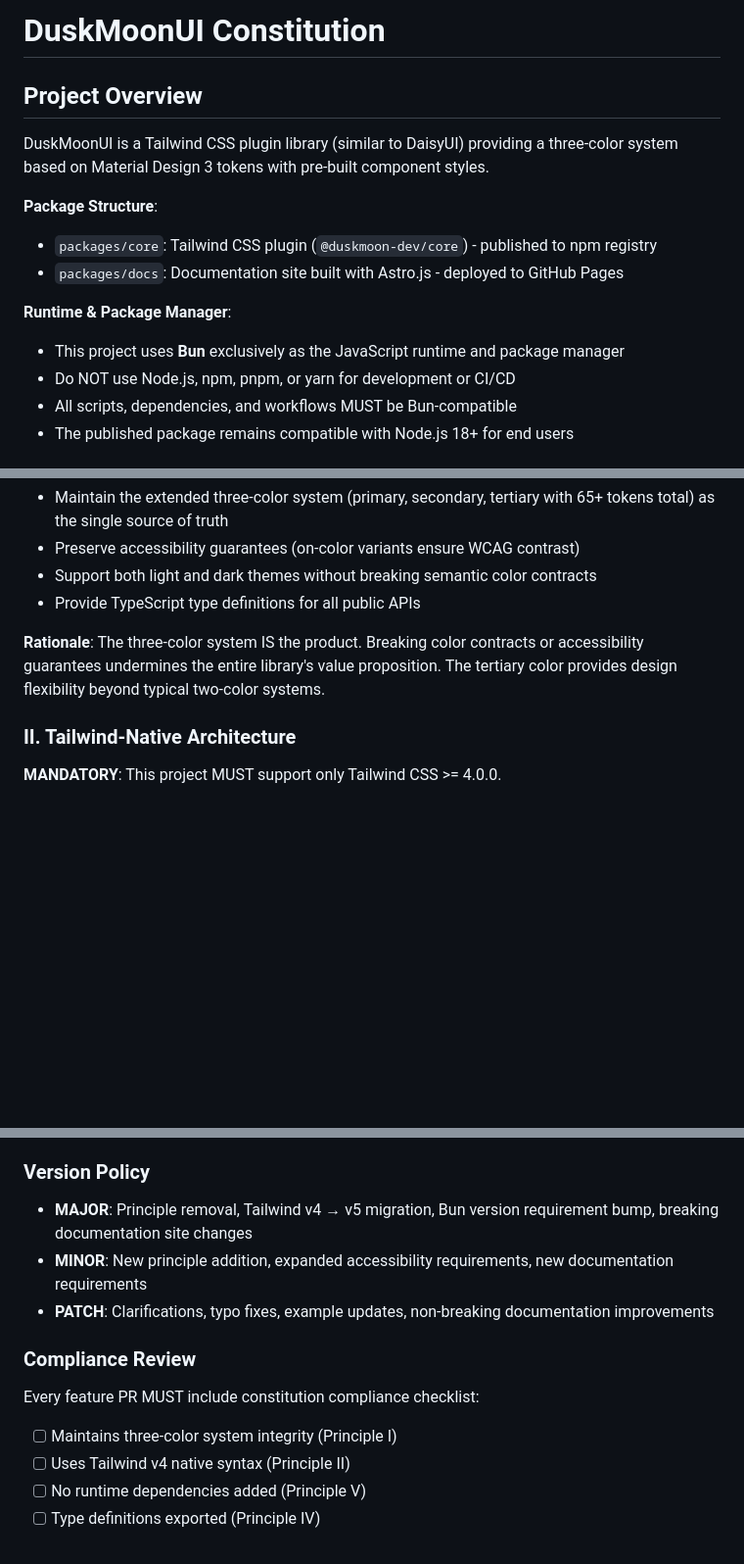
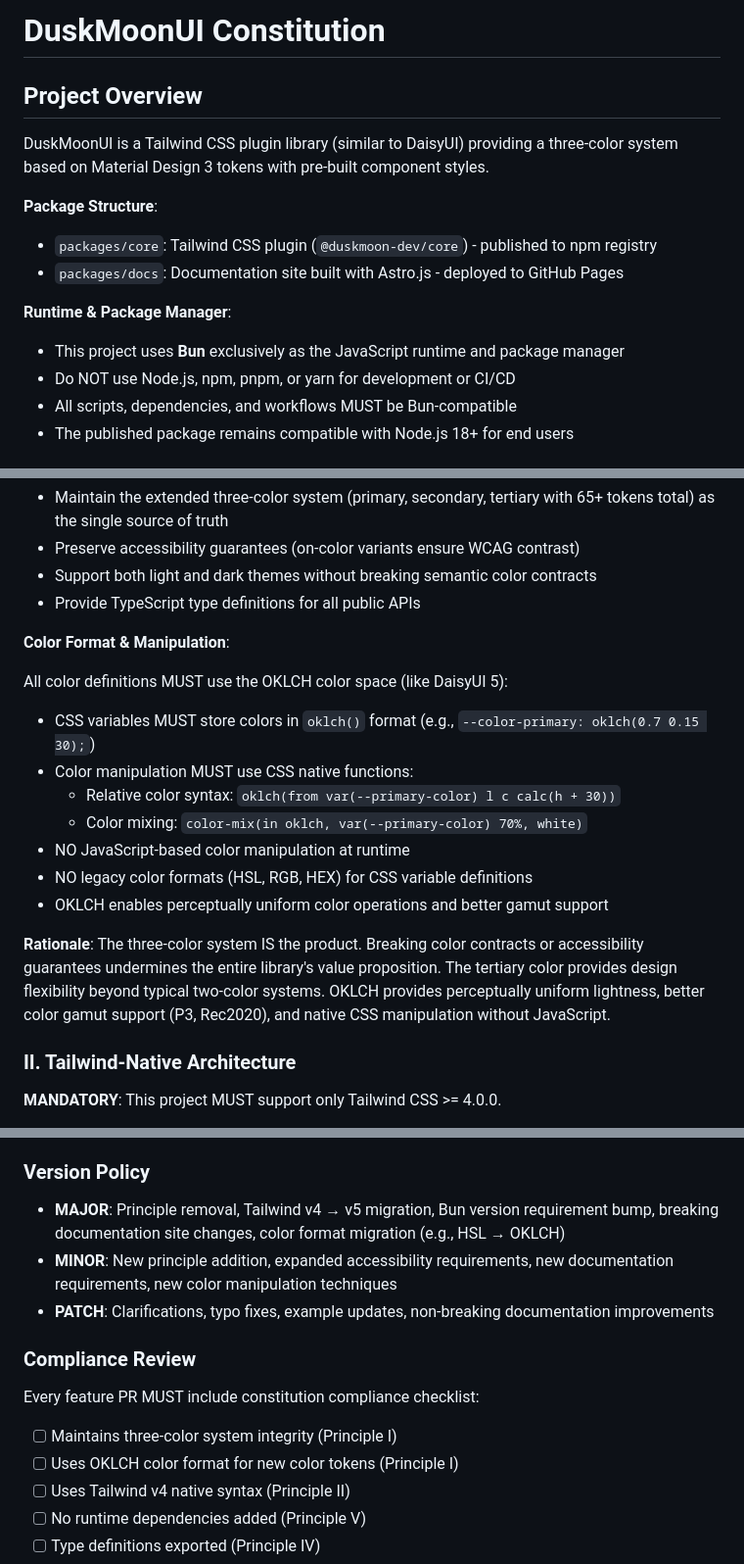
Before and after one commit to duskmoon-dev/duskmoonui, a Markdown page: .specify/memory/constitution.md, 3 parts joined by grey strips. Shown at 98% size. Rendered like a GitHub page; blank space fills up the shorter version.

Commit message:
docs: amend constitution to v1.3.0 (OKLCH color format requirement)
- Add mandatory OKLCH color space format for all CSS variables
- Introduce native CSS color manipulation functions (relative colors, color-mix)
- Eliminate legacy HSL/RGB/HEX formats for variable definitions
- OKLCH provides perceptually uniform lightness and better color gamut support
- Update compliance checklist to require OKLCH format for new color tokens
- Mark color format migration (HSL → OKLCH) as MAJOR version bump trigger

```diff
--- a/.specify/memory/constitution.md
+++ b/.specify/memory/constitution.md
@@ -1,21 +1,21 @@
 <!--
   Sync Impact Report:
-  Version Change: 1.2.0 → 1.2.1
+  Version Change: 1.2.1 → 1.3.0
   Modified Principles:
-    - Principle V "Zero Runtime Dependencies" → Clarified Bun as exclusive runtime (not just for development)
+    - Principle I "Design System First" → Added OKLCH color format requirement
   Added Sections:
-    - Explicit "Runtime & Package Manager" subsection in Project Overview
-    - Updated Version Policy to reference Bun instead of Node.js
+    - New "Color Format & Manipulation" subsection under Principle I
+    - Added OKLCH compliance check to Quality Gates
   Removed Sections: None
   Templates Status:
-    ✅ plan-template.md - Validated, no changes needed
-    ✅ spec-template.md - Validated, no changes needed
-    ✅ tasks-template.md - Validated, no changes needed
+    ✅ plan-template.md - Validated, no changes needed (color system agnostic)
+    ✅ spec-template.md - Validated, no changes needed (color system agnostic)
+    ✅ tasks-template.md - Validated, no changes needed (implementation agnostic)
   Follow-up TODOs:
-    ⚠️ Current @duskmoon-dev/core implementation violates Principle II (uses Tailwind v3 API)
-    ⚠️ Plugin must be refactored to use Tailwind v4 native @plugin and @theme syntax
-    ⚠️ This will require a MAJOR version bump of @duskmoon-dev/core when implemented
-    ⚠️ Documentation site build dependencies must be properly installed before deployment
+    ⚠️ Current @duskmoon-dev/core implementation uses HSL color format - MUST migrate to OKLCH
+    ⚠️ Theme files (sunshine.css, moonlight.css) need OKLCH color value conversion
+    ⚠️ All component CSS files need oklch() wrapper instead of hsl()
+    ⚠️ This migration will require a MAJOR version bump of @duskmoon-dev/core
 -->
 
 # DuskMoonUI Constitution
@@ -44,7 +44,18 @@ DuskMoonUI is a design system foundation built on Material Design 3 color tokens
 - Support both light and dark themes without breaking semantic color contracts
 - Provide TypeScript type definitions for all public APIs
 
-**Rationale**: The three-color system IS the product. Breaking color contracts or accessibility guarantees undermines the entire library's value proposition. The tertiary color provides design flexibility beyond typical two-color systems.
+**Color Format & Manipulation**:
+
+All color definitions MUST use the OKLCH color space (like DaisyUI 5):
+- CSS variables MUST store colors in `oklch()` format (e.g., `--color-primary: oklch(0.7 0.15 30);`)
+- Color manipulation MUST use CSS native functions:
+  - Relative color syntax: `oklch(from var(--primary-color) l c calc(h + 30))`
+  - Color mixing: `color-mix(in oklch, var(--primary-color) 70%, white)`
+- NO JavaScript-based color manipulation at runtime
+- NO legacy color formats (HSL, RGB, HEX) for CSS variable definitions
+- OKLCH enables perceptually uniform color operations and better gamut support
+
+**Rationale**: The three-color system IS the product. Breaking color contracts or accessibility guarantees undermines the entire library's value proposition. The tertiary color provides design flexibility beyond typical two-color systems. OKLCH provides perceptually uniform lightness, better color gamut support (P3, Rec2020), and native CSS manipulation without JavaScript.
 
 ### II. Tailwind-Native Architecture
 
@@ -210,14 +222,15 @@ Constitution changes require:
 
 ### Version Policy
 
-- **MAJOR**: Principle removal, Tailwind v4 → v5 migration, Bun version requirement bump, breaking documentation site changes
-- **MINOR**: New principle addition, expanded accessibility requirements, new documentation requirements
+- **MAJOR**: Principle removal, Tailwind v4 → v5 migration, Bun version requirement bump, breaking documentation site changes, color format migration (e.g., HSL → OKLCH)
+- **MINOR**: New principle addition, expanded accessibility requirements, new documentation requirements, new color manipulation techniques
 - **PATCH**: Clarifications, typo fixes, example updates, non-breaking documentation improvements
 
 ### Compliance Review
 
 Every feature PR MUST include constitution compliance checklist:
 - [ ] Maintains three-color system integrity (Principle I)
+- [ ] Uses OKLCH color format for new color tokens (Principle I)
 - [ ] Uses Tailwind v4 native syntax (Principle II)
 - [ ] No runtime dependencies added (Principle V)
 - [ ] Type definitions exported (Principle IV)
```
Also changed, not shown: other parts of .specify/memory/constitution.md (+2 -1 lines).
